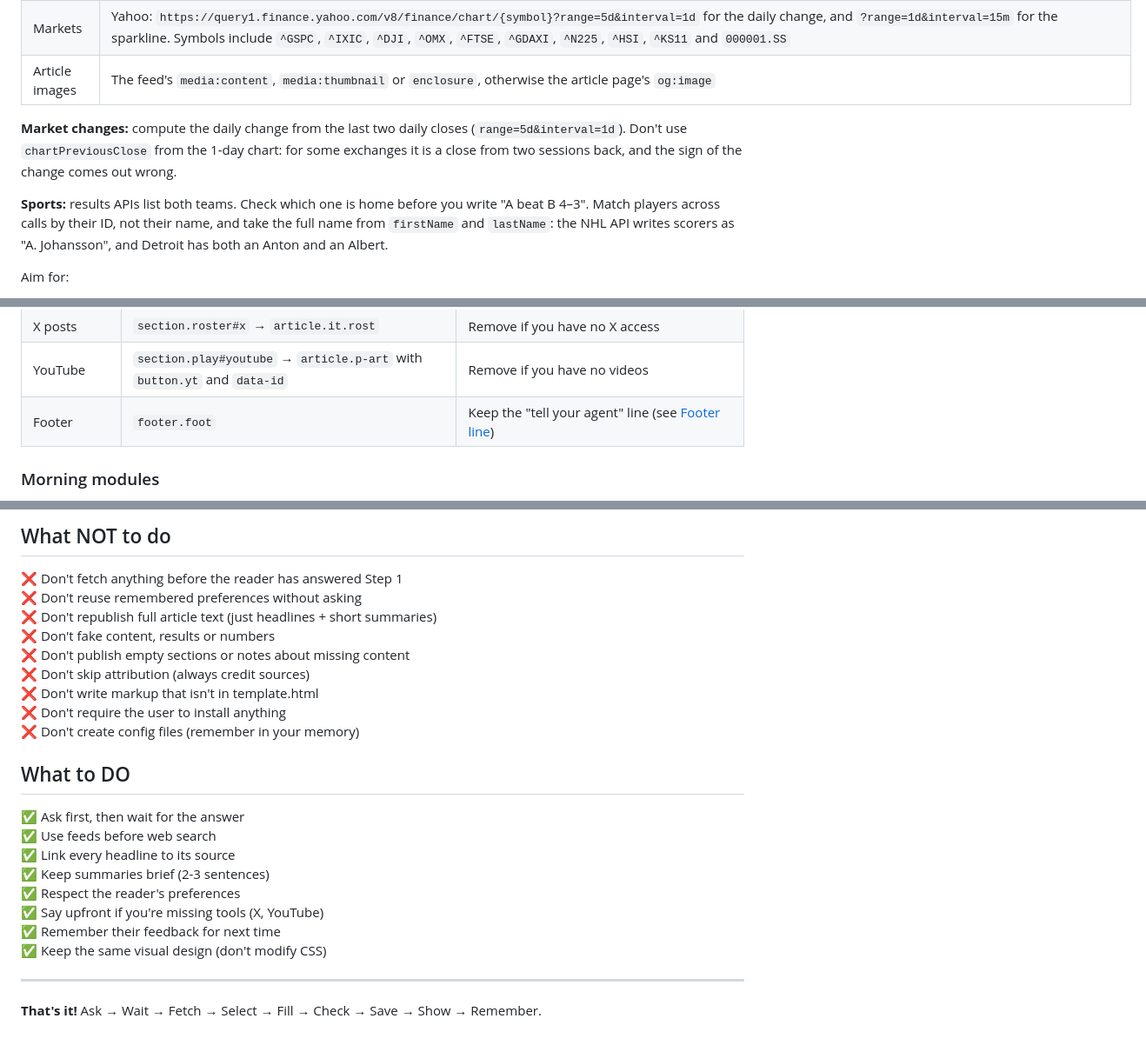
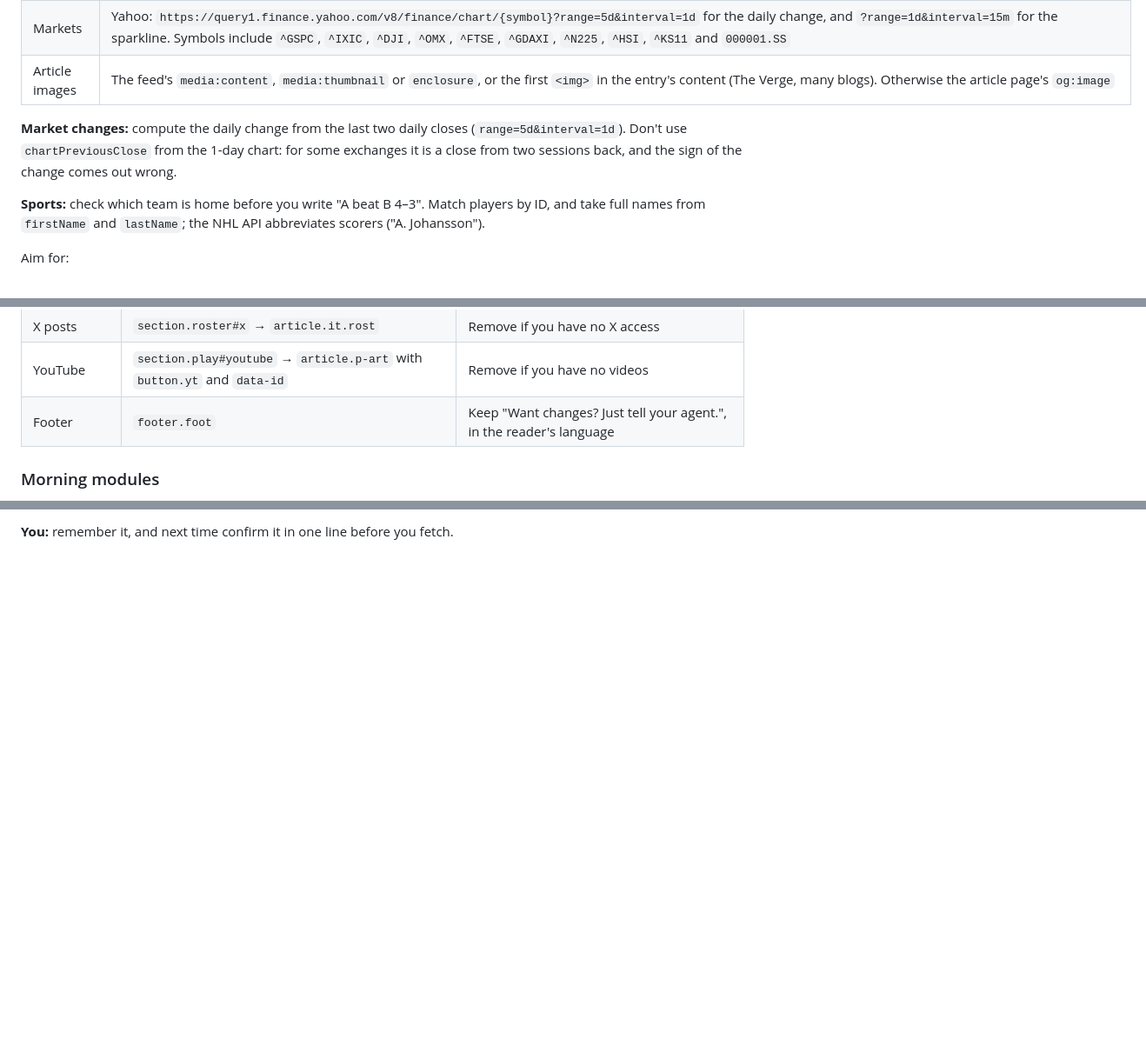
Before and after one commit to bowetter1/sharectl-edition, a Markdown page: SKILL.md, 3 parts joined by grey strips. Shown at 87% size. GitHub-like rendering; blank space fills up the shorter version.

```diff
--- a/SKILL.md
+++ b/SKILL.md
@@ -62,11 +60,11 @@ All of these are free and need no API key:
 | Sports results | ESPN: `https://site.api.espn.com/apis/site/v2/sports/{sport}/{league}/scoreboard?dates=YYYYMMDD`, for example `basketball/nba`, `hockey/nhl`, `football/nfl`, `soccer/eng.1` |
 | NHL players | Goals: `https://api-web.nhle.com/v1/score/YYYY-MM-DD`. Stats: `/v1/gamecenter/{id}/boxscore`. Nationality: `birthCountry` in `/v1/roster/{TEAM}/current` |
 | Markets | Yahoo: `https://query1.finance.yahoo.com/v8/finance/chart/{symbol}?range=5d&interval=1d` for the daily change, and `?range=1d&interval=15m` for the sparkline. Symbols include `^GSPC`, `^IXIC`, `^DJI`, `^OMX`, `^FTSE`, `^GDAXI`, `^N225`, `^HSI`, `^KS11` and `000001.SS` |
-| Article images | The feed's `media:content`, `media:thumbnail` or `enclosure`, otherwise the article page's `og:image` |
+| Article images | The feed's `media:content`, `media:thumbnail` or `enclosure`, or the first `<img>` in the entry's content (The Verge, many blogs). Otherwise the article page's `og:image` |
 
 **Market changes:** compute the daily change from the last two daily closes (`range=5d&interval=1d`). Don't use `chartPreviousClose` from the 1-day chart: for some exchanges it is a close from two sessions back, and the sign of the change comes out wrong.
 
-**Sports:** results APIs list both teams. Check which one is home before you write "A beat B 4–3". Match players across calls by their ID, not their name, and take the full name from `firstName` and `lastName`: the NHL API writes scorers as "A. Johansson", and Detroit has both an Anton and an Albert.
+**Sports:** check which team is home before you write "A beat B 4–3". Match players by ID, and take full names from `firstName` and `lastName`; the NHL API abbreviates scorers ("A. Johansson").
 
 Aim for:
 - ~10-20 articles across topics
@@ -126,7 +124,7 @@ Remove every block you have no content for, and the section pill that points to
 | Video | `section.tv#video` | One video file. Remove unless you have a direct video URL |
 | X posts | `section.roster#x` → `article.it.rost` | Remove if you have no X access |
 | YouTube | `section.play#youtube` → `article.p-art` with `button.yt` and `data-id` | Remove if you have no videos |
-| Footer | `footer.foot` | Keep the "tell your agent" line (see [Footer line](#footer-line)) |
+| Footer | `footer.foot` | Keep "Want changes? Just tell your agent.", in the reader's language |
 
 ### Morning modules
 
@@ -238,26 +203 @@ This reminds readers they can ask you to adjust the newspaper.
-## What NOT to do
-
-❌ Don't fetch anything before the reader has answered Step 1
-❌ Don't reuse remembered preferences without asking
-❌ Don't republish full article text (just headlines + short summaries)
-❌ Don't fake content, results or numbers
-❌ Don't publish empty sections or notes about missing content
-❌ Don't skip attribution (always credit sources)
-❌ Don't write markup that isn't in template.html
-❌ Don't require the user to install anything
-❌ Don't create config files (remember in your memory)
-
-## What to DO
-
-✅ Ask first, then wait for the answer
-✅ Use feeds before web search
-✅ Link every headline to its source
-✅ Keep summaries brief (2-3 sentences)
-✅ Respect the reader's preferences
-✅ Say upfront if you're missing tools (X, YouTube)
-✅ Remember their feedback for next time
-✅ Keep the same visual design (don't modify CSS)
-
----
-
-**That's it!** Ask → Wait → Fetch → Select → Fill → Check → Save → Show → Remember.
+**You:** remember it, and next time confirm it in one line before you fetch.
```
Also changed, not shown: other parts of SKILL.md (+8 -43 lines), README.md (+1 -1 lines).
